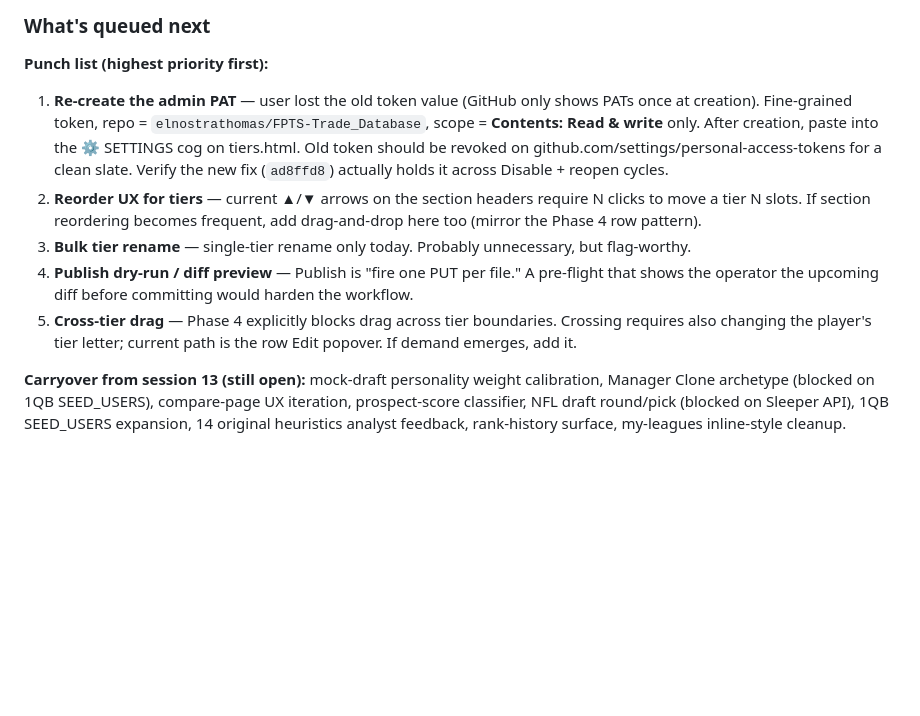
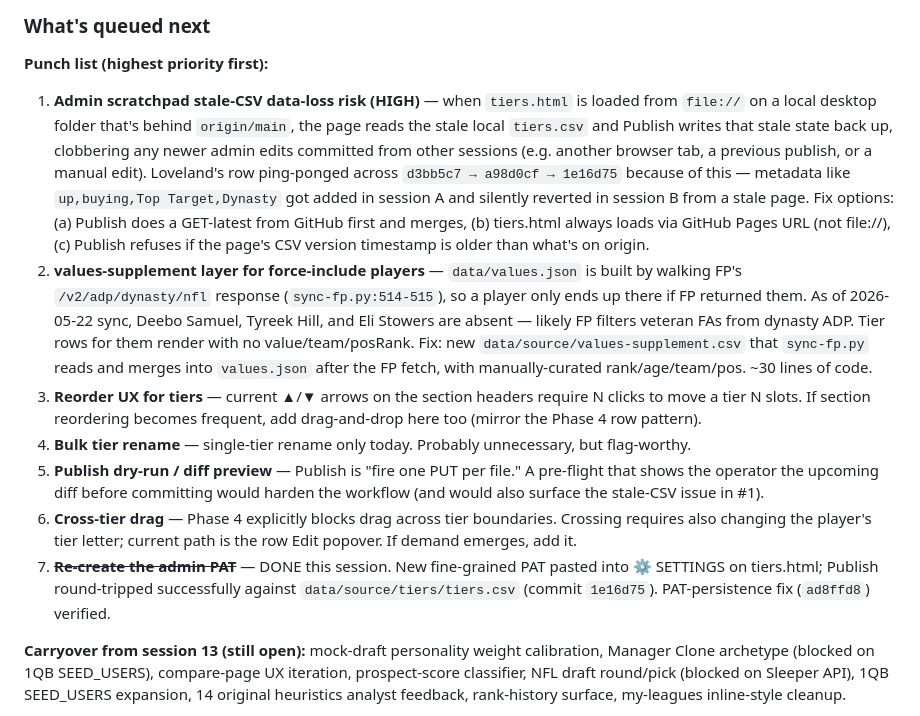
Before and after one commit to ElNostraThomas/FPTS-Trade_Database, a Markdown page: README.md, the part around the change. GitHub-like rendering; blank space fills up the shorter version.

Commit message:
docs: punch list — add data-loss risk + values-supplement follow-ups
Surfaced during today's name-canonicalization audit:

(1) HIGH — Admin scratchpad's Publish writes stale state from file://-loaded
pages that lag origin/main. Loveland's row ping-ponged across the four
admin commits this session because each publish from a stale local page
reverted the prior session's edits.

(2) Force-include layer for players FP's dynasty ADP API doesn't return
(currently Deebo Samuel, Tyreek Hill, Eli Stowers — likely FA filter).
Without this, those tier rows render blank no matter what tier they're at.

Also marked the "re-create admin PAT" item as done (commit 1e16d75
proved the publish path works end-to-end).

```diff
--- a/README.md
+++ b/README.md
@@ -49,11 +49,13 @@ Plus GitHub publish settings: `fpts-admin-gh-token` / `-repo` / `-branch` / `-pa
 
 **Punch list (highest priority first):**
 
-1. **Re-create the admin PAT** — user lost the old token value (GitHub only shows PATs once at creation). Fine-grained token, repo = `elnostrathomas/FPTS-Trade_Database`, scope = **Contents: Read & write** only. After creation, paste into the ⚙ SETTINGS cog on tiers.html. Old token should be revoked on github.com/settings/personal-access-tokens for a clean slate. Verify the new fix (`ad8ffd8`) actually holds it across Disable + reopen cycles.
-2. **Reorder UX for tiers** — current ▲/▼ arrows on the section headers require N clicks to move a tier N slots. If section reordering becomes frequent, add drag-and-drop here too (mirror the Phase 4 row pattern).
-3. **Bulk tier rename** — single-tier rename only today. Probably unnecessary, but flag-worthy.
-4. **Publish dry-run / diff preview** — Publish is "fire one PUT per file." A pre-flight that shows the operator the upcoming diff before committing would harden the workflow.
-5. **Cross-tier drag** — Phase 4 explicitly blocks drag across tier boundaries. Crossing requires also changing the player's tier letter; current path is the row Edit popover. If demand emerges, add it.
+1. **Admin scratchpad stale-CSV data-loss risk (HIGH)** — when `tiers.html` is loaded from `file://` on a local desktop folder that's behind `origin/main`, the page reads the stale local `tiers.csv` and Publish writes that stale state back up, clobbering any newer admin edits committed from other sessions (e.g. another browser tab, a previous publish, or a manual edit). Loveland's row ping-ponged across `d3bb5c7 → a98d0cf → 1e16d75` because of this — metadata like `up,buying,Top Target,Dynasty` got added in session A and silently reverted in session B from a stale page. Fix options: (a) Publish does a GET-latest from GitHub first and merges, (b) tiers.html always loads via GitHub Pages URL (not file://), (c) Publish refuses if the page's CSV version timestamp is older than what's on origin.
+2. **values-supplement layer for force-include players** — `data/values.json` is built by walking FP's `/v2/adp/dynasty/nfl` response (`sync-fp.py:514-515`), so a player only ends up there if FP returned them. As of 2026-05-22 sync, Deebo Samuel, Tyreek Hill, and Eli Stowers are absent — likely FP filters veteran FAs from dynasty ADP. Tier rows for them render with no value/team/posRank. Fix: new `data/source/values-supplement.csv` that `sync-fp.py` reads and merges into `values.json` after the FP fetch, with manually-curated rank/age/team/pos. ~30 lines of code.
+3. **Reorder UX for tiers** — current ▲/▼ arrows on the section headers require N clicks to move a tier N slots. If section reordering becomes frequent, add drag-and-drop here too (mirror the Phase 4 row pattern).
+4. **Bulk tier rename** — single-tier rename only today. Probably unnecessary, but flag-worthy.
+5. **Publish dry-run / diff preview** — Publish is "fire one PUT per file." A pre-flight that shows the operator the upcoming diff before committing would harden the workflow (and would also surface the stale-CSV issue in #1).
+6. **Cross-tier drag** — Phase 4 explicitly blocks drag across tier boundaries. Crossing requires also changing the player's tier letter; current path is the row Edit popover. If demand emerges, add it.
+7. **~~Re-create the admin PAT~~** — DONE this session. New fine-grained PAT pasted into ⚙ SETTINGS on tiers.html; Publish round-tripped successfully against `data/source/tiers/tiers.csv` (commit `1e16d75`). PAT-persistence fix (`ad8ffd8`) verified.
 
 **Carryover from session 13 (still open):** mock-draft personality weight calibration, Manager Clone archetype (blocked on 1QB SEED_USERS), compare-page UX iteration, prospect-score classifier, NFL draft round/pick (blocked on Sleeper API), 1QB SEED_USERS expansion, 14 original heuristics analyst feedback, rank-history surface, my-leagues inline-style cleanup.
 
```
